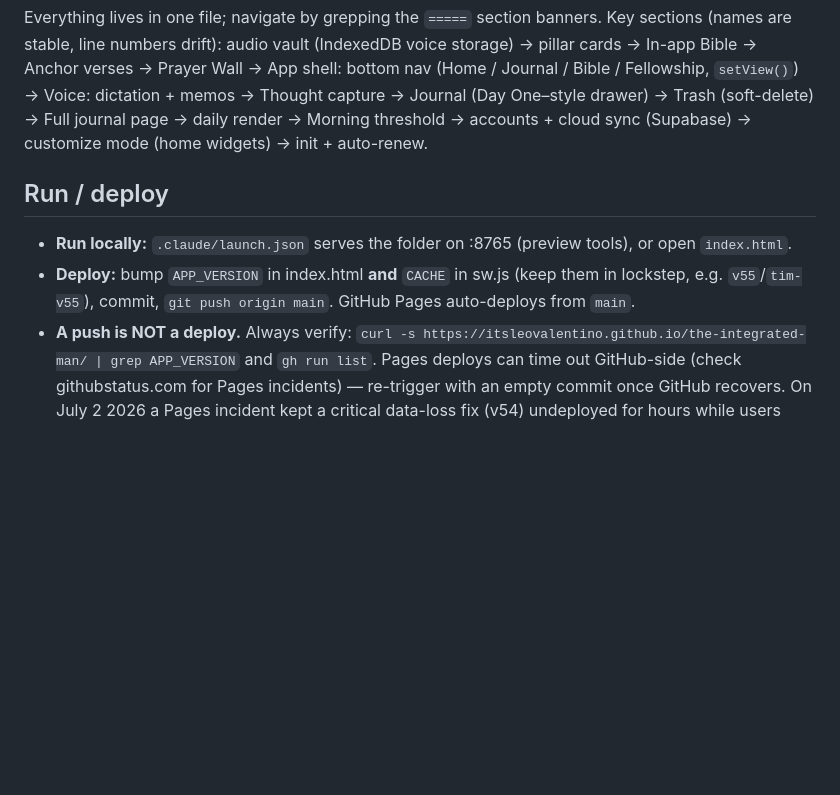
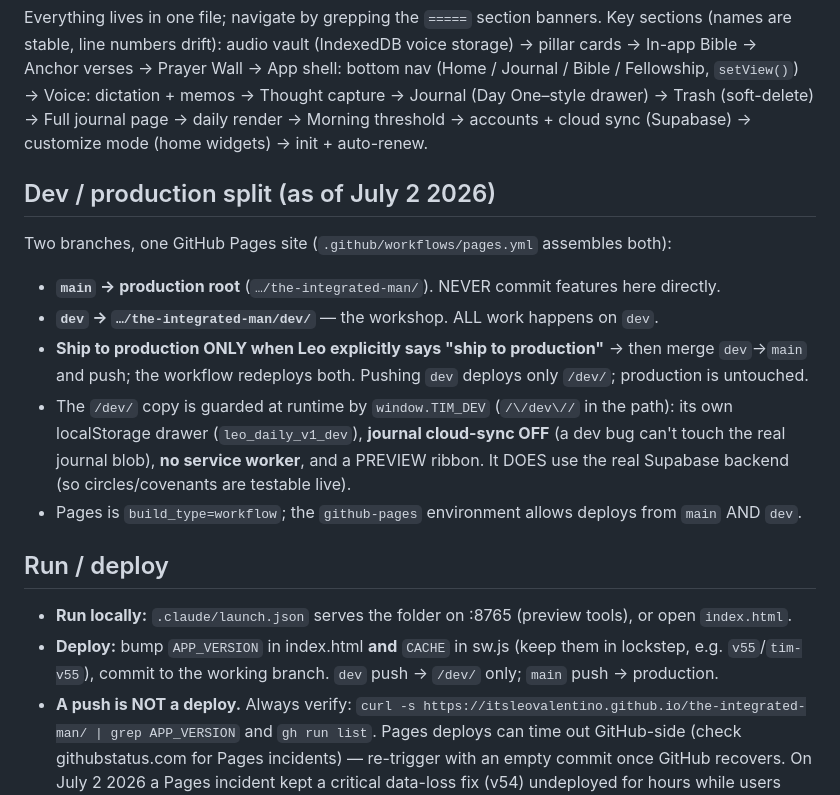
Before and after one commit to itsleovalentino/the-integrated-man, a Markdown page: CLAUDE.md, the part around the change. Drawn GitHub-style; blank space fills up the shorter version.

Commit message:
docs: document the dev/production split workflow in CLAUDE.md
Co-Authored-By: Claude Fable 5 <noreply@anthropic.com>

```diff
--- a/CLAUDE.md
+++ b/CLAUDE.md
@@ -29,11 +29,24 @@ Voice: dictation + memos → Thought capture → Journal (Day One–style drawer
 Full journal page → daily render → Morning threshold → accounts + cloud sync (Supabase) →
 customize mode (home widgets) → init + auto-renew.
 
+## Dev / production split (as of July 2 2026)
+
+Two branches, one GitHub Pages site (`.github/workflows/pages.yml` assembles both):
+- **`main` → production root** (`…/the-integrated-man/`). NEVER commit features here directly.
+- **`dev` → `…/the-integrated-man/dev/`** — the workshop. ALL work happens on `dev`.
+- **Ship to production ONLY when Leo explicitly says "ship to production"** → then merge `dev`→`main`
+  and push; the workflow redeploys both. Pushing `dev` deploys only `/dev/`; production is untouched.
+- The `/dev/` copy is guarded at runtime by `window.TIM_DEV` (`/\/dev\//` in the path): its own
+  localStorage drawer (`leo_daily_v1_dev`), **journal cloud-sync OFF** (a dev bug can't touch the real
+  journal blob), **no service worker**, and a PREVIEW ribbon. It DOES use the real Supabase backend
+  (so circles/covenants are testable live).
+- Pages is `build_type=workflow`; the `github-pages` environment allows deploys from `main` AND `dev`.
+
 ## Run / deploy
 
 - **Run locally:** `.claude/launch.json` serves the folder on :8765 (preview tools), or open `index.html`.
 - **Deploy:** bump `APP_VERSION` in index.html **and** `CACHE` in sw.js (keep them in lockstep, e.g.
-  `v55`/`tim-v55`), commit, `git push origin main`. GitHub Pages auto-deploys from `main`.
+  `v55`/`tim-v55`), commit to the working branch. `dev` push → `/dev/` only; `main` push → production.
 - **A push is NOT a deploy.** Always verify:
   `curl -s https://itsleovalentino.github.io/the-integrated-man/ | grep APP_VERSION` and `gh run list`.
   Pages deploys can time out GitHub-side (check githubstatus.com for Pages incidents) — re-trigger
```
